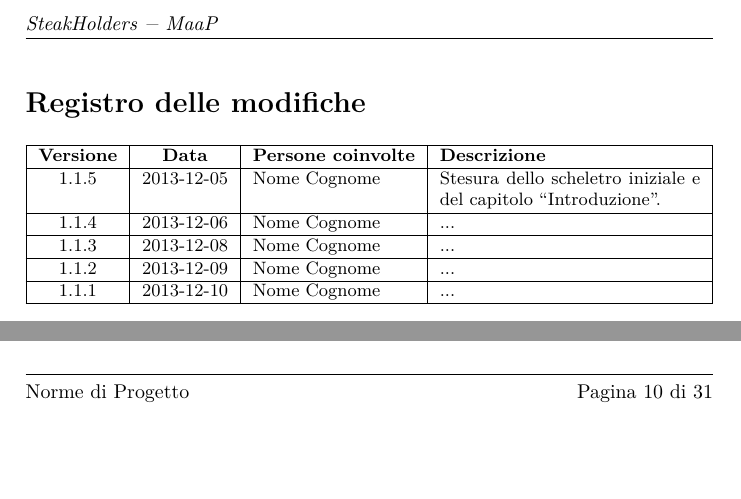
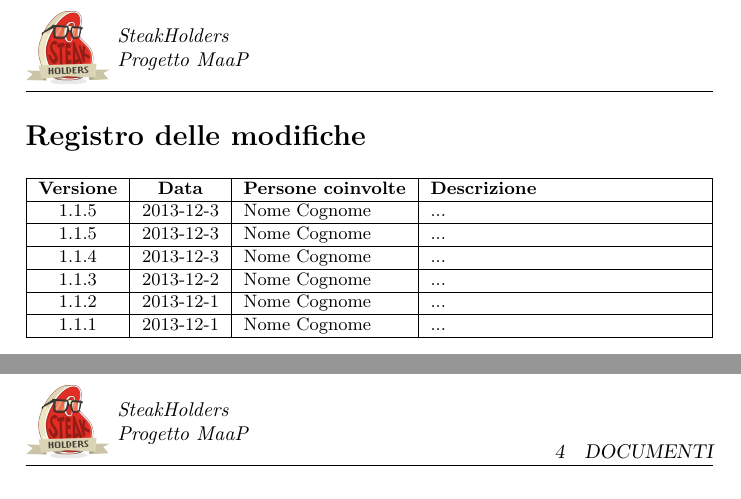
Before and after one commit to steakholders/docs, a LaTeX document (documenti/NormeDiProgetto/NormeDiProgetto.tex, which reads documenti/NormeDiProgetto/diario_modifiche.tex, modello/layout.tex): two parts of pages 2 and 11 of 32 before the commit and two parts of pages 2 and 12 of 32 after it, joined at a grey line, cut so that both start at the same text, the shorter picture padded with empty space. Compiled offline with pdfLaTeX.

Commit message:
Inserito il logo nell'intestazione delle pagine

```diff
--- a/documenti/NormeDiProgetto/diario_modifiche.tex
+++ b/documenti/NormeDiProgetto/diario_modifiche.tex
@@ -7,19 +7,22 @@
  % IN ORDINE DALLA MODIFICA PIÙ RECENTE ALLA PIÙ VECCHIA
  % TODO Compilarlo in modo verosimile riferendosi alle date del Piano di Progetto
 
- \hline 1.1.5 & 2013-12-05 & Nome Cognome &
- Stesura dello scheletro iniziale e del capitolo ``Introduzione''.\\
-
- \hline 1.1.4 & 2013-12-06 & Nome Cognome &
+ \hline 1.1.5 & 2013-12-3 & Nome Cognome &
  ...\\
 
- \hline 1.1.3 & 2013-12-08 & Nome Cognome &
+ \hline 1.1.5 & 2013-12-3 & Nome Cognome &
  ...\\
 
- \hline 1.1.2 & 2013-12-09 & Nome Cognome &
+ \hline 1.1.4 & 2013-12-3 & Nome Cognome &
  ...\\
 
- \hline 1.1.1 & 2013-12-10 & Nome Cognome &
+ \hline 1.1.3 & 2013-12-2 & Nome Cognome &
+ ...\\
+
+ \hline 1.1.2 & 2013-12-1 & Nome Cognome &
+ ...\\
+
+ \hline 1.1.1 & 2013-12-1 & Nome Cognome &
  ...\\
 
  \hline
--- a/modello/layout.tex
+++ b/modello/layout.tex
@@ -111,6 +119,7 @@
 	\renewcommand{\headrulewidth}{0.3pt}
 	\renewcommand{\footrulewidth}{0.3pt}
 }
+\setlength{\headheight}{30pt}
 \pagestyle{plain}
 
 % allarga l'header a tutta la pagina
```
Also changed, not shown: modello/layout.tex (12 more changed lines).
